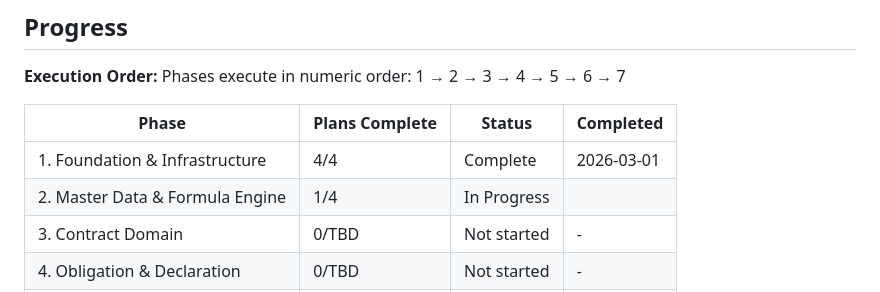
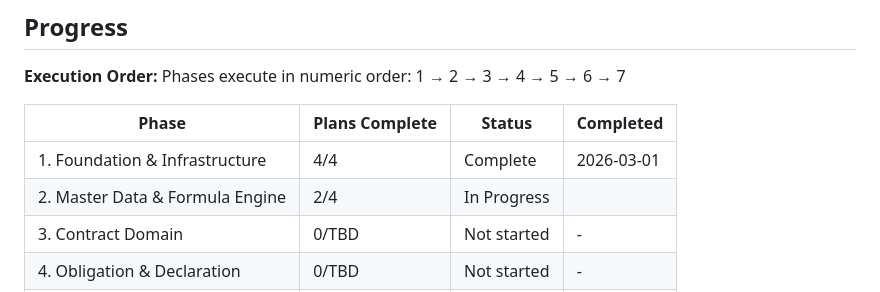
Before and after one commit to aslanmehmet306/cms-nonaero, a Markdown page: .planning/ROADMAP.md, the part around the change. Drawn GitHub-style.

```diff
--- a/.planning/ROADMAP.md
+++ b/.planning/ROADMAP.md
@@ -230,7 +230,7 @@ Phases execute in numeric order: 1 → 2 → 3 → 4 → 5 → 6 → 7
 | Phase                           | Plans Complete | Status      | Completed |
 | ------------------------------- | -------------- | ----------- | --------- |
 | 1. Foundation & Infrastructure  | 4/4            | Complete    | 2026-03-01 |
-| 2. Master Data & Formula Engine | 1/4 | In Progress|  |
+| 2. Master Data & Formula Engine | 2/4 | In Progress|  |
 | 3. Contract Domain              | 0/TBD          | Not started | -         |
 | 4. Obligation & Declaration     | 0/TBD          | Not started | -         |
 | 5. Billing & Invoice            | 0/TBD          | Not started | -         |
```
Also changed, not shown: .planning/STATE.md (+7 -4 lines), 1 other file.
